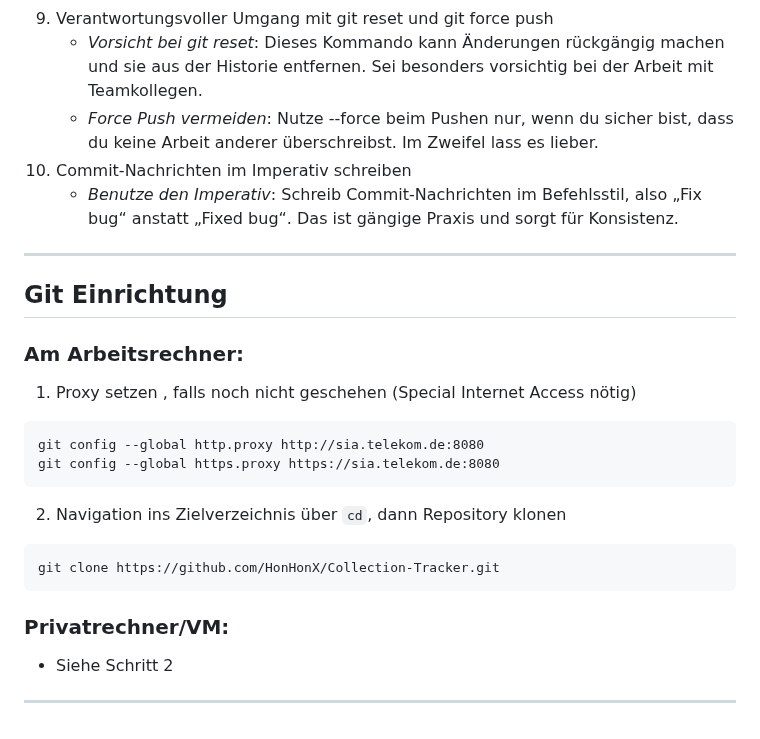
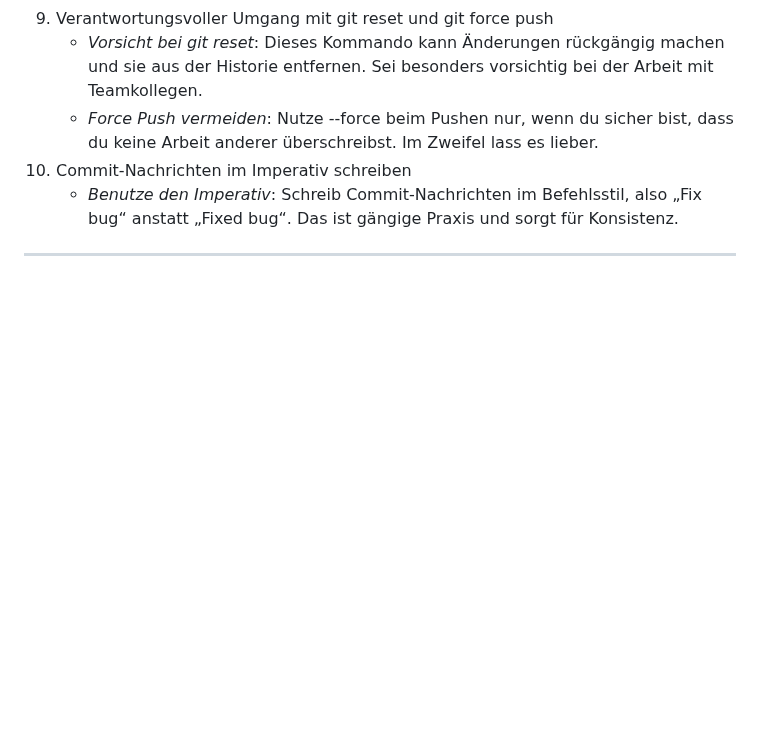
Before and after one commit to HonHonX/Collection-Tracker, a Markdown page: Git_Best_Practices.md, the part around the change. Rendered like a GitHub page; blank space fills up the shorter version.

````diff
--- a/README.md
+++ b/Git_Best_Practices.md
@@ -36,19 +36,3 @@ ___
     - *Benutze den Imperativ*: Schreib Commit-Nachrichten im Befehlsstil, also „Fix bug“ anstatt „Fixed bug“. Das ist gängige Praxis und sorgt für Konsistenz.
 
 ___
-
-## Git Einrichtung
-### Am Arbeitsrechner:
-1. Proxy setzen , falls noch nicht geschehen (Special Internet Access nötig)
-  ```
-  git config --global http.proxy http://sia.telekom.de:8080
-  git config --global https.proxy https://sia.telekom.de:8080
-  ```
-2. Navigation ins Zielverzeichnis über `cd`, dann Repository klonen
-  ```
-  git clone https://github.com/HonHonX/Collection-Tracker.git
-  ```
-### Privatrechner/VM:
-* Siehe Schritt 2
-
-___
````
